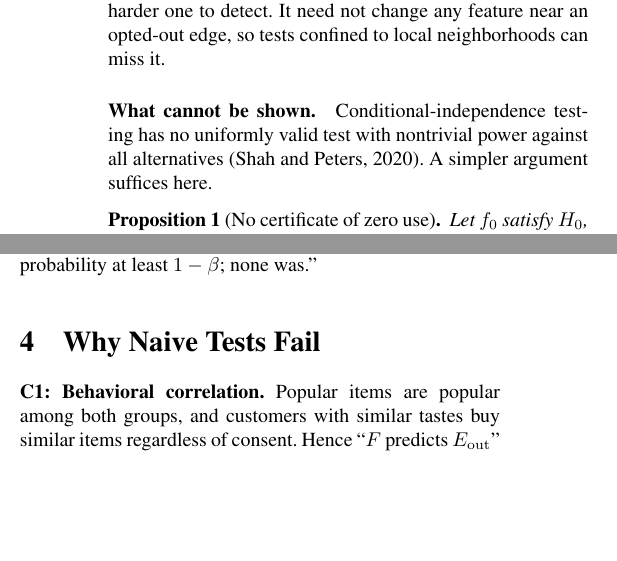
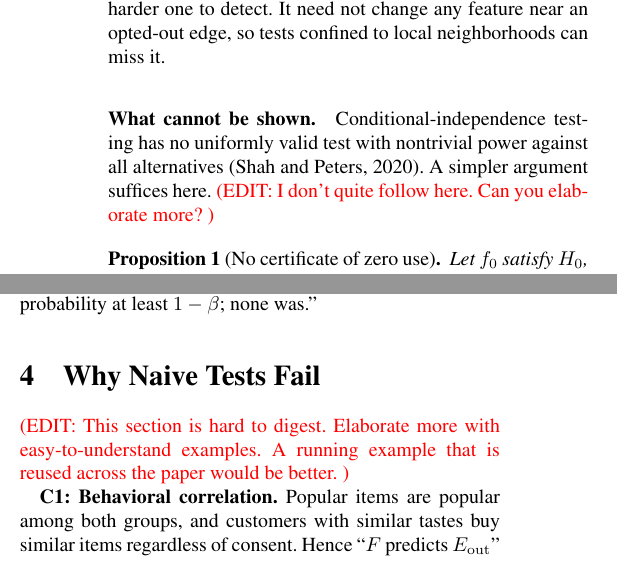
Before and after one commit to yuchaotao/opt-out-audit-in-black-box, a LaTeX paper (main.tex): two parts of the columns of page 3 of 7, joined at a grey line, cut so that both start at the same text, the shorter picture padded with empty space. Compiled offline with pdfLaTeX.

Commit message:
Sec 3 and 4 edits. Elaborate more on "No certificate of zero use" and "Why Naive Tests Fail"

```diff
--- a/main.tex
+++ b/main.tex
@@ -29,7 +29,7 @@
 \newcommand{\Eall}{E_{\mathrm{all}}}
 \newcommand{\indep}{\perp\!\!\!\perp}
 \newcommand{\N}{\mathcal{N}}
-\newcommand{\edit}[1]{{EDIT: \color{red} #1}}
+\newcommand{\edit}[1]{{\color{red}(EDIT: #1 )}}
 
 \title{\Large\bfseries Trust, but Verify: Black-Box Auditing of Opt-Out Compliance\\ in Graph Feature Pipelines}
 \author{Anonymous Authors\\ \normalsize Submitted to the Workshop on Privacy-Preserving Artificial Intelligence (PPAI)}
@@ -260,7 +260,7 @@ near an opted-out edge, so tests confined to local neighborhoods can miss it.
 \paragraph{What cannot be shown.}
 Conditional-independence testing has no uniformly valid test with
 nontrivial power against all
-alternatives~\citep{shah2020hardness}. A simpler argument suffices here.
+alternatives~\citep{shah2020hardness}. A simpler argument suffices here. \edit{I don't quite follow here. Can you elaborate more?}
 
 \begin{proposition}[No certificate of zero use]\label{prop:imposs}
 Let $f_0$ satisfy $H_0$, and let $f_1$ agree with $f_0$ except on an input event of
@@ -283,6 +283,8 @@ $\varepsilon$ would have been detected with probability at least $1-\beta$; none
 %=====================================================================
 \section{Why Naive Tests Fail}\label{sec:challenges}
 %=====================================================================
+\edit{This section is hard to digest. Elaborate more with easy-to-understand examples. A running example that is reused across the paper would be better.}
+
 \textbf{C1: Behavioral correlation.} Popular items are popular among both
 groups, and customers with similar tastes buy similar items regardless of
 consent. Hence ``$F$ predicts $\Eout$'' is expected under $H_0$, and any test must
```
